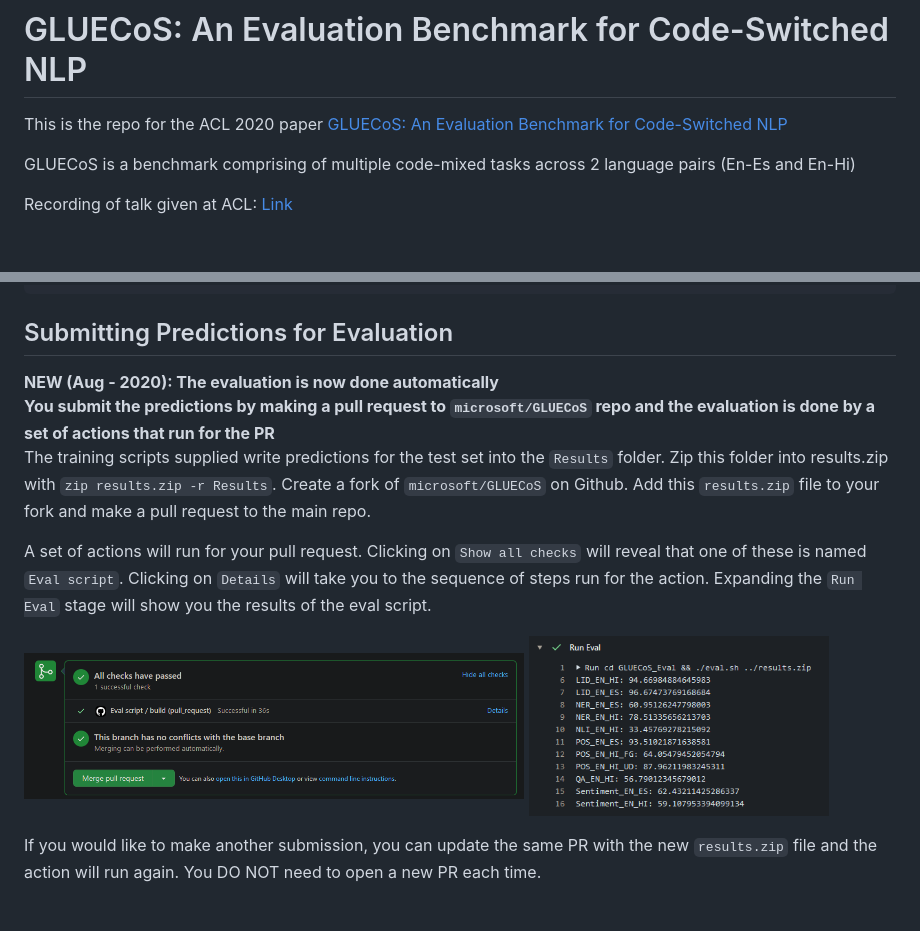
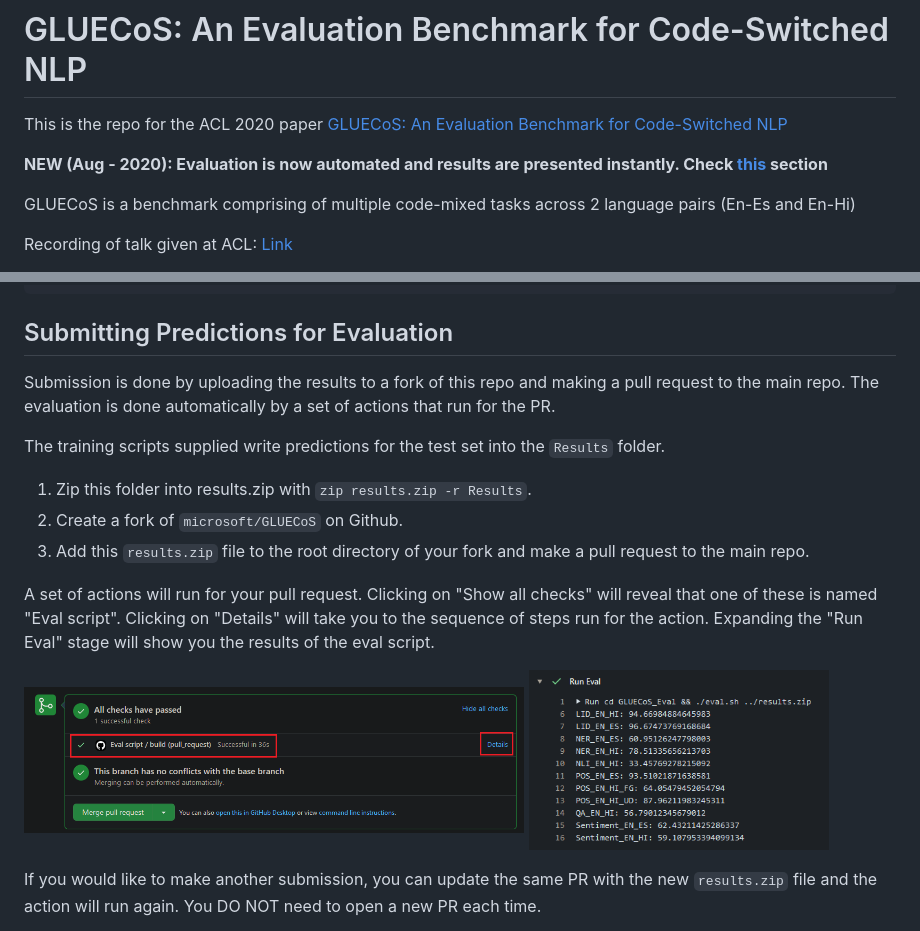
Before and after one commit to microsoft/GLUECoS, a Markdown page: README.md, 2 parts joined by grey strips. Rendered like a GitHub page; pictures changed too: docs/github_pr.png; blank space fills up the shorter version.

````diff
--- a/README.md
+++ b/README.md
@@ -1,5 +1,7 @@
 # GLUECoS: An Evaluation Benchmark for Code-Switched NLP
 This is the repo for the ACL 2020 paper [GLUECoS: An Evaluation Benchmark for Code-Switched NLP](https://www.aclweb.org/anthology/2020.acl-main.329/)
+
+**NEW (Aug - 2020): Evaluation is now automated and results are presented instantly. Check [this](#submitting-predictions-for-evaluation) section**
 
 GLUECoS is a benchmark comprising of multiple code-mixed tasks across 2 language pairs (En-Es and En-Hi)
 
@@ -81,11 +83,14 @@ bash train.sh bert-base-multilingual-cased bert ALL
 ```
 
 ## Submitting Predictions for Evaluation
-**NEW (Aug - 2020): The evaluation is now done automatically**
-**You submit the predictions by making a pull request to `microsoft/GLUECoS` repo and the evaluation is done by a set of actions that run for the PR**
-The training scripts supplied write predictions for the test set into the `Results` folder. Zip this folder into results.zip with `zip results.zip -r Results`. Create a fork of `microsoft/GLUECoS` on Github. Add this `results.zip` file to your fork and make a pull request to the main repo.
+Submission is done by uploading the results to a fork of this repo and making a pull request to the main repo. The evaluation is done automatically by a set of actions that run for the PR.
 
-A set of actions will run for your pull request. Clicking on `Show all checks` will reveal that one of these is named `Eval script`. Clicking on `Details` will take you to the sequence of steps run for the action. Expanding the `Run Eval` stage will show you the results of the eval script.
+The training scripts supplied write predictions for the test set into the `Results` folder.
+1. Zip this folder into results.zip with `zip results.zip -r Results`.
+2. Create a fork of `microsoft/GLUECoS` on Github.
+3. Add this `results.zip` file to the root directory of your fork and make a pull request to the main repo.
+
+A set of actions will run for your pull request. Clicking on "Show all checks" will reveal that one of these is named "Eval script". Clicking on "Details" will take you to the sequence of steps run for the action. Expanding the "Run Eval" stage will show you the results of the eval script.
 <p float="left">
   <img src="docs/github_pr.png" width="500" />
   <img src="docs/eval_script.png" width="300" />
````
